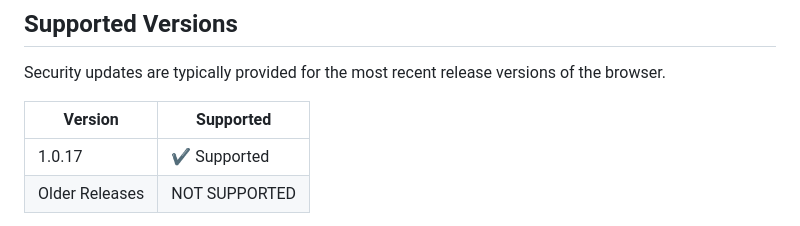
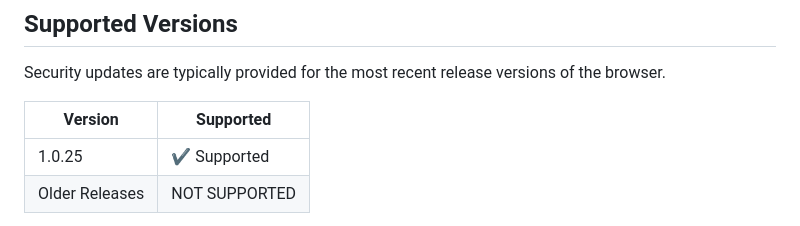
Before and after one commit to KernFerm/BubblesTheDev-WebBrowser, a Markdown page: SECURITY.md, the part around the change. Drawn GitHub-style.

Commit message:
Update SECURITY.md
Signed-off-by: Bubbles The Dev <152947339+KernFerm@users.noreply.github.com>

```diff
--- a/SECURITY.md
+++ b/SECURITY.md
@@ -12,7 +12,7 @@ Security updates are typically provided for the most recent release versions of
 
 | Version        | Supported                 |
 | -------------- | ------------------------- |
-| 1.0.17 | ✔ Supported               |
+| 1.0.25 | ✔ Supported               |
 | Older Releases | NOT SUPPORTED |
 
 Users are encouraged to always run the **latest available version** of the browser to ensure they receive security improvements and bug fixes.
```
